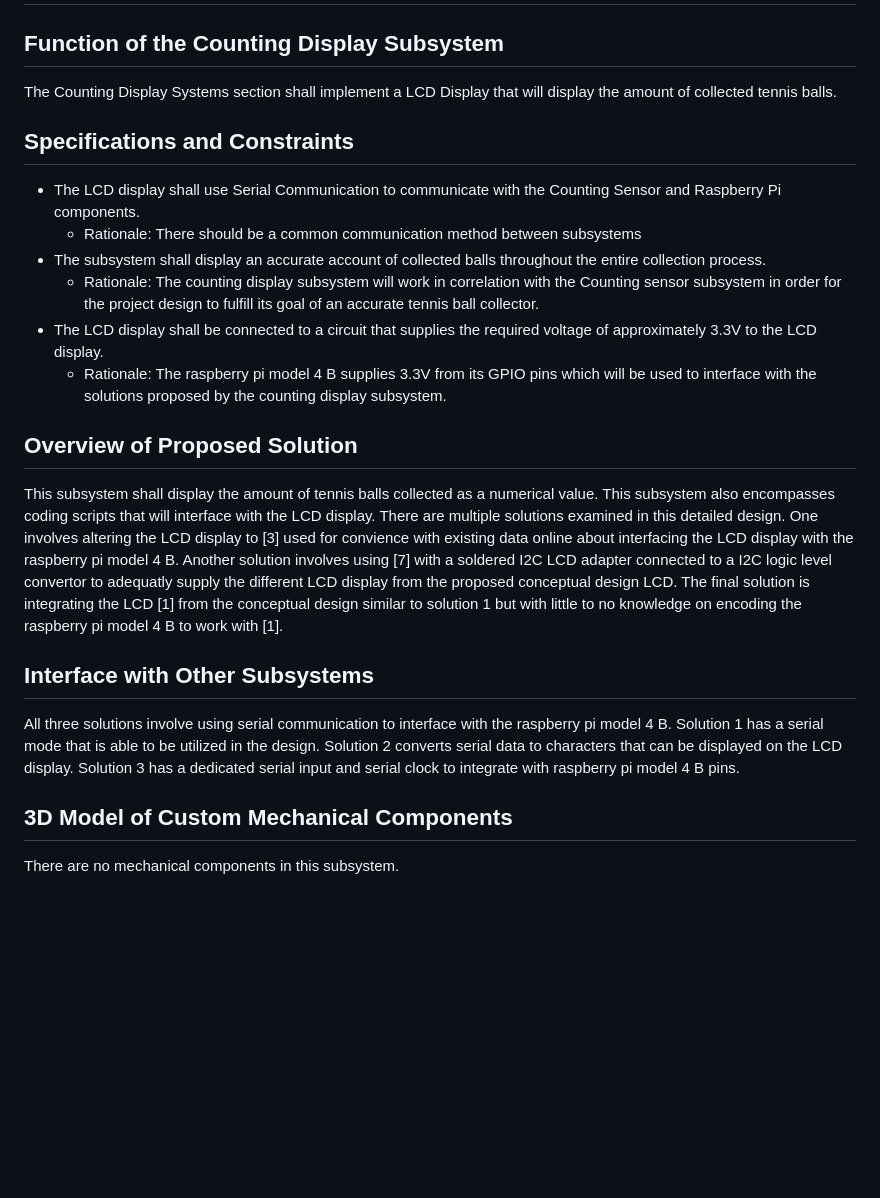
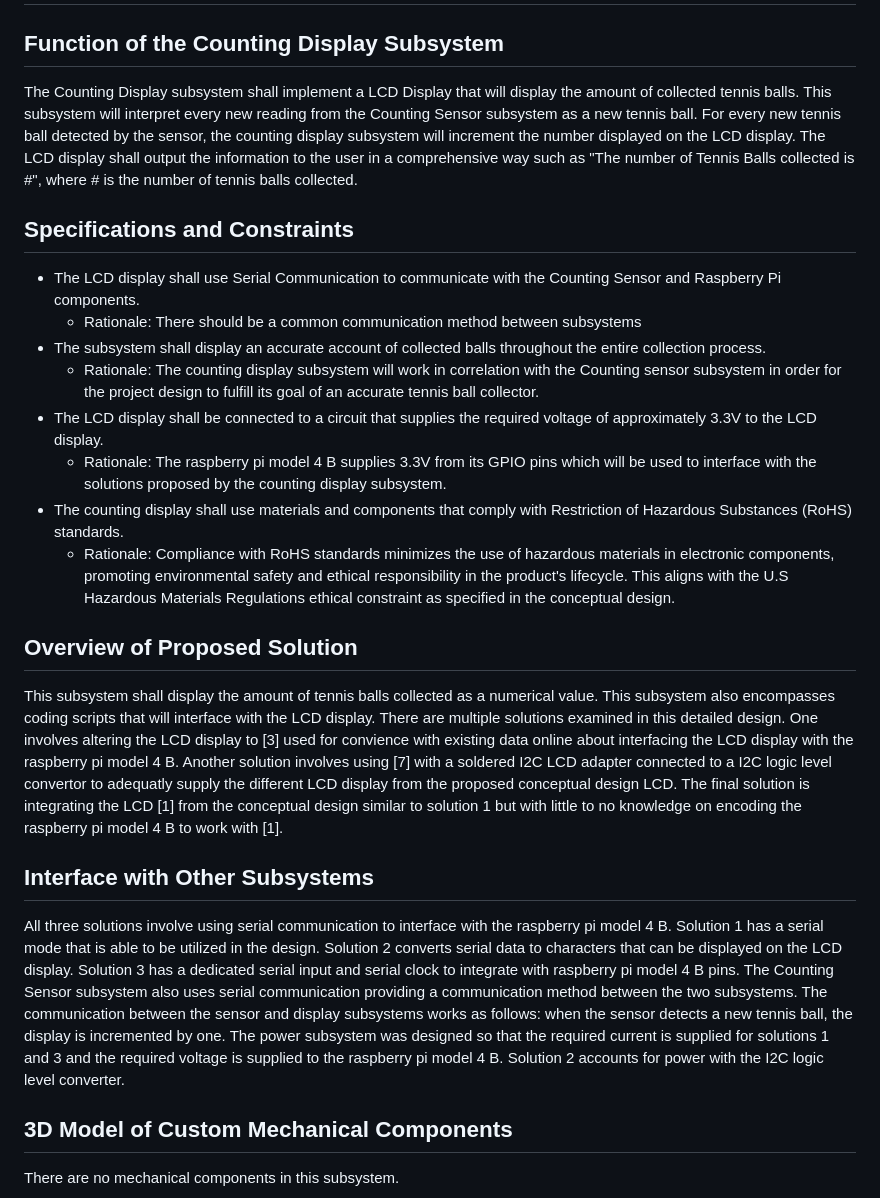
Before and after one commit to link422/F24_Team3_TennisBallCollector, a Markdown page: Reports/Detailed_Design_Counting_Display_Subsystem.md, the part around the change. GitHub-like rendering; blank space fills up the shorter version.

Commit message:
Update Detailed_Design_Counting_Display_Subsystem.md
First half of the resolved changes have been made.

```diff
--- a/Reports/Detailed_Design_Counting_Display_Subsystem.md
+++ b/Reports/Detailed_Design_Counting_Display_Subsystem.md
@@ -2,7 +2,7 @@
 
 ## Function of the Counting Display Subsystem
 
-The Counting Display Systems section shall implement a LCD Display that will display the amount of collected tennis balls.
+The Counting Display subsystem shall implement a LCD Display that will display the amount of collected tennis balls. This subsystem will interpret every new reading from the Counting Sensor subsystem as a new tennis ball. For every new tennis ball detected by the sensor, the counting display subsystem will increment the number displayed on the LCD display. The LCD display shall output the information to the user in a comprehensive way such as "The number of Tennis Balls collected is #", where # is the number of tennis balls collected.
 
 ## Specifications and Constraints
 
@@ -12,6 +12,8 @@ The Counting Display Systems section shall implement a LCD Display that will dis
   - Rationale: The counting display subsystem will work in correlation with the Counting sensor subsystem in order for the project design to fulfill its goal of an accurate tennis ball collector.
 - The LCD display shall be connected to a circuit that supplies the required voltage of approximately 3.3V to the LCD display.
   - Rationale: The raspberry pi model 4 B supplies 3.3V from its GPIO pins which will be used to interface with the solutions proposed by the counting display subsystem.
+- The counting display shall use materials and components that comply with Restriction of Hazardous Substances (RoHS) standards.
+  - Rationale: Compliance with RoHS standards minimizes the use of hazardous materials in electronic components, promoting environmental safety and ethical responsibility in the product's lifecycle. This aligns with the U.S Hazardous Materials Regulations ethical constraint as specified in the conceptual design.
 
 ## Overview of Proposed Solution
 
@@ -20,7 +22,7 @@ This subsystem shall display the amount of tennis balls collected as a numerical
 
 ## Interface with Other Subsystems
 
-All three solutions involve using serial communication to interface with the raspberry pi model 4 B. Solution 1 has a serial mode that is able to be utilized in the design. Solution 2 converts serial data to characters that can be displayed on the LCD display. Solution 3 has a dedicated serial input and serial clock to integrate with raspberry pi model 4 B pins.
+All three solutions involve using serial communication to interface with the raspberry pi model 4 B. Solution 1 has a serial mode that is able to be utilized in the design. Solution 2 converts serial data to characters that can be displayed on the LCD display. Solution 3 has a dedicated serial input and serial clock to integrate with raspberry pi model 4 B pins. The Counting Sensor subsystem also uses serial communication providing a communication method between the two subsystems. The communication between the sensor and display subsystems works as follows: when the sensor detects a new tennis ball, the display is incremented by one. The power subsystem was designed so that the required current is supplied for solutions 1 and 3 and the required voltage is supplied to the raspberry pi model 4 B. Solution 2 accounts for power with the I2C logic level converter.
 
 
 ## 3D Model of Custom Mechanical Components
```
